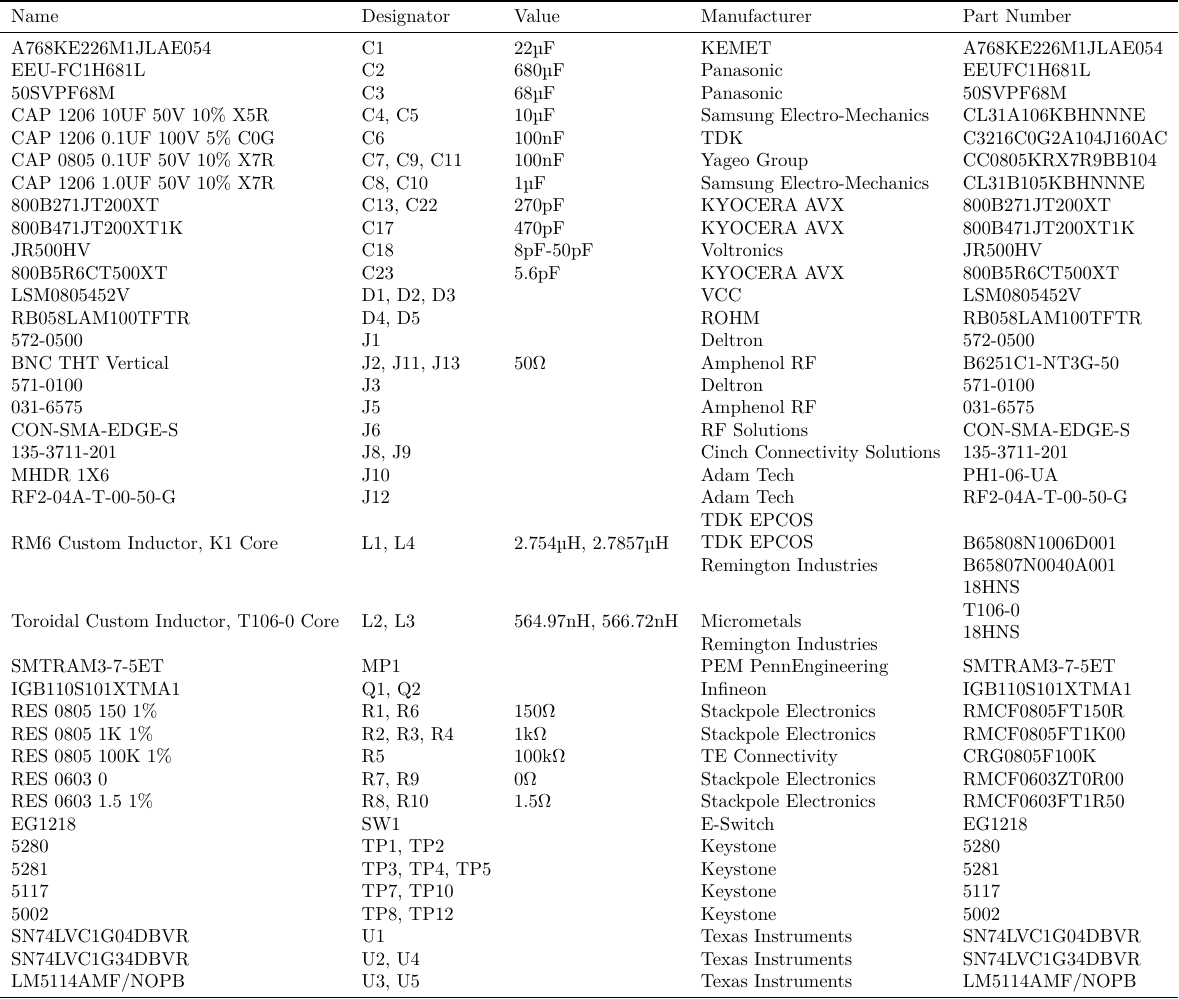
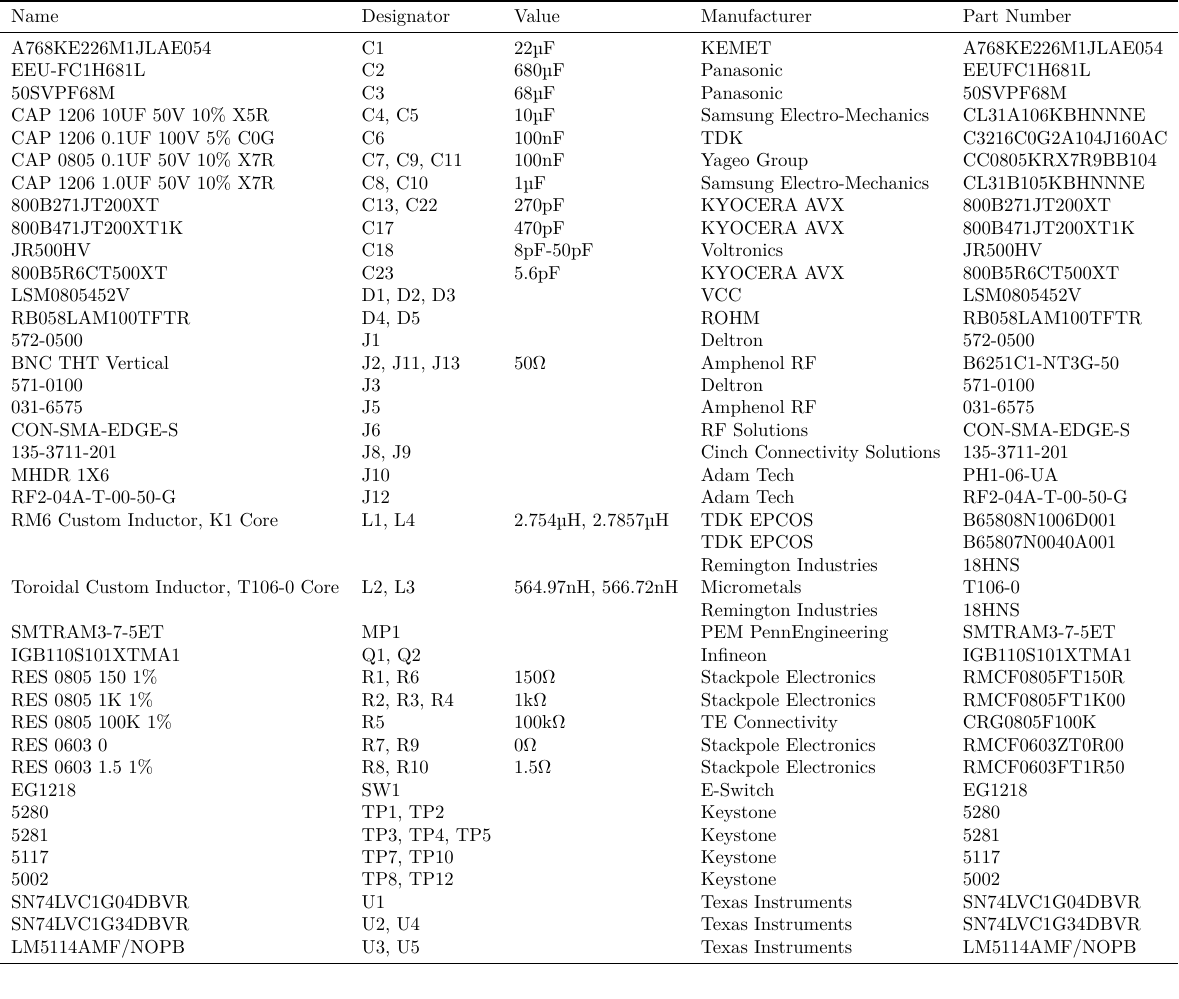
Before and after one commit to aakatz3/ESE-6710-Final-Project-Paper, a LaTeX figure (table/bom/BOM-inverter.tex): the whole page. Compiled offline with XeLaTeX.

Commit message:
txs auto checkin

```diff
--- a/table/bom/BOM-inverter.tex
+++ b/table/bom/BOM-inverter.tex
@@ -33,8 +33,8 @@
                  135-3711-201 & J8, J9 &  &  Cinch Connectivity Solutions & 135-3711-201 \\
                  MHDR 1X6 & J10 &  &  Adam Tech & PH1-06-UA \\
                  RF2-04A-T-00-50-G & J12 &  &  Adam Tech & RF2-04A-T-00-50-G \\
-                 RM6 Custom Inductor, K1 Core & L1, L4 & 2.754µH, 2.7857µH &  \makecell[l]{TDK EPCOS\\ TDK EPCOS\\ Remington Industries} & \makecell[lt]{B65808N1006D001 \\ B65807N0040A001 \\ 18HNS} \\
-                 Toroidal Custom Inductor, T106-0 Core & L2, L3 & 564.97nH, 566.72nH &  \makecell[lt]{Micrometals \\ Remington Industries} & \makecell[l]{T106-0 \\ 18HNS} \\
+                 RM6 Custom Inductor, K1 Core & L1, L4 & 2.754µH, 2.7857µH &  \makecell[lt]{TDK EPCOS\\ TDK EPCOS\\ Remington Industries} & \makecell[lt]{B65808N1006D001 \\ B65807N0040A001 \\ 18HNS} \\
+                 Toroidal Custom Inductor, T106-0 Core & L2, L3 & 564.97nH, 566.72nH &  \makecell[lt]{Micrometals \\ Remington Industries} & \makecell[lt]{T106-0 \\ 18HNS} \\
                  SMTRAM3-7-5ET & MP1 &  &  PEM PennEngineering & SMTRAM3-7-5ET \\
                  IGB110S101XTMA1 & Q1, Q2 &  &  Infineon & IGB110S101XTMA1 \\
                  RES 0805 150 1\% & R1, R6 & 150Ω &  Stackpole Electronics & RMCF0805FT150R \\
```
